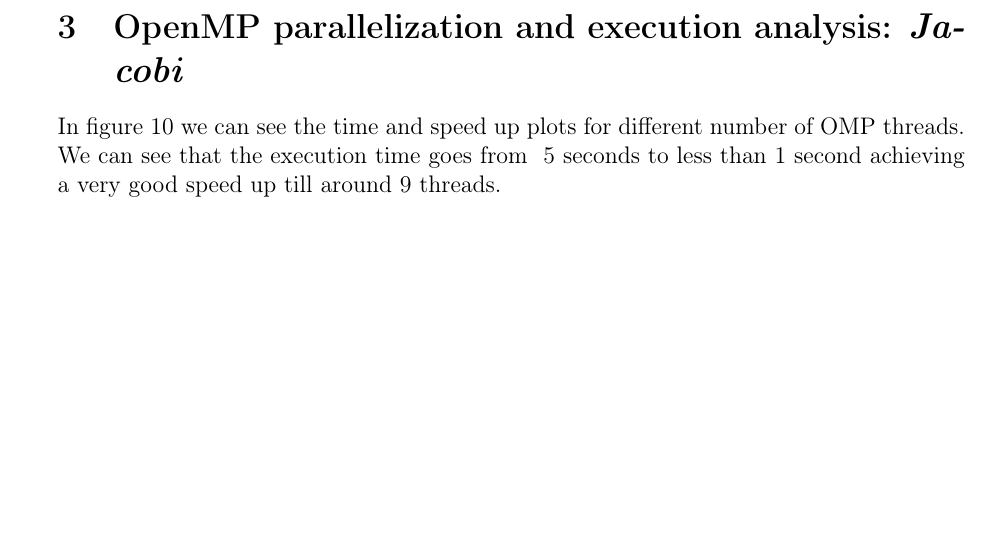
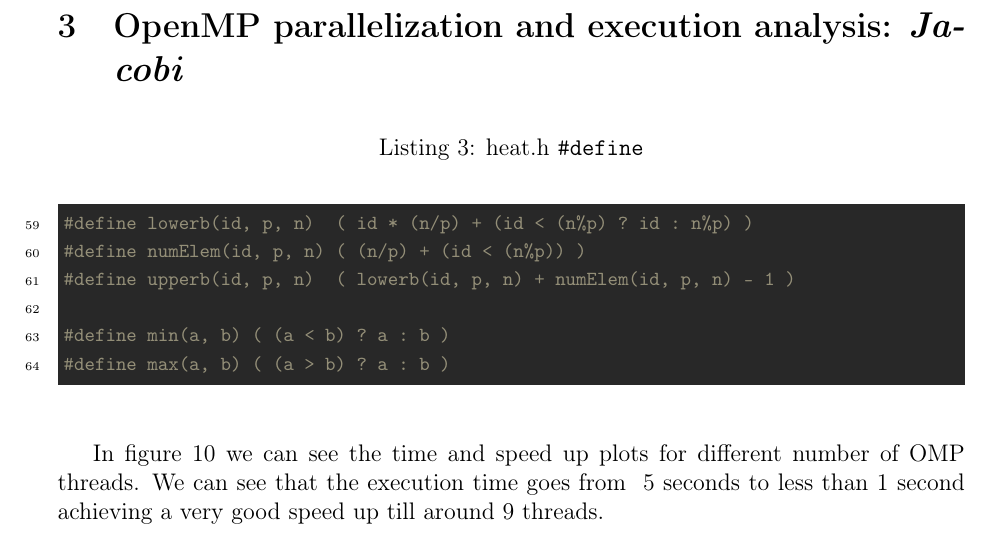
Before and after one commit to Leixb/UPC-PAR_lab5, a LaTeX document (par2109.tex): part of page 8 of 9 before the commit and part of page 9 of 10 after it, cut so that both start at the same text, the shorter picture padded with empty space. Compiled offline with pdfLaTeX.

Commit message:
Updates from Overleaf

```diff
--- a/par2109.tex
+++ b/par2109.tex
@@ -266,12 +266,18 @@ of the matrix \texttt{u}.
     \end{minipage}
 \end{figure}
 
+\pagebreak
 \section{OpenMP parallelization and execution analysis: \emph{Jacobi}}
+
+\begin{listing}[H]
+\caption{heat.h \texttt{\#define}}%
+\label{lst:heat_h}
+\inputminted[firstline=59,lastline=64]{c}{code/heat.h}
+\end{listing}
 
 In figure~\ref{fig:strong-jacobi} we can see the time and speed up plots for different number
 of OMP threads. We can see that the execution time goes from ~5 seconds to less than 1 second
 achieving a very good speed up till around 9 threads.
-
 
 \begin{figure}[H]
     \centering
@@ -279,5 +285,9 @@ achieving a very good speed up till around 9 threads.
     \caption{Strong scalability graph \\ Jacobi}%
     \label{fig:strong-jacobi}
 \end{figure}
-% como se hacian r
+
+
+% TODO: dibujo de matriz
+
+\pagebreak
 \section{OpenMP parallelization and execution analysis: \emph{Gauss-Seidel}}
```
Also changed, not shown: par2109.tex (13 more changed lines).
